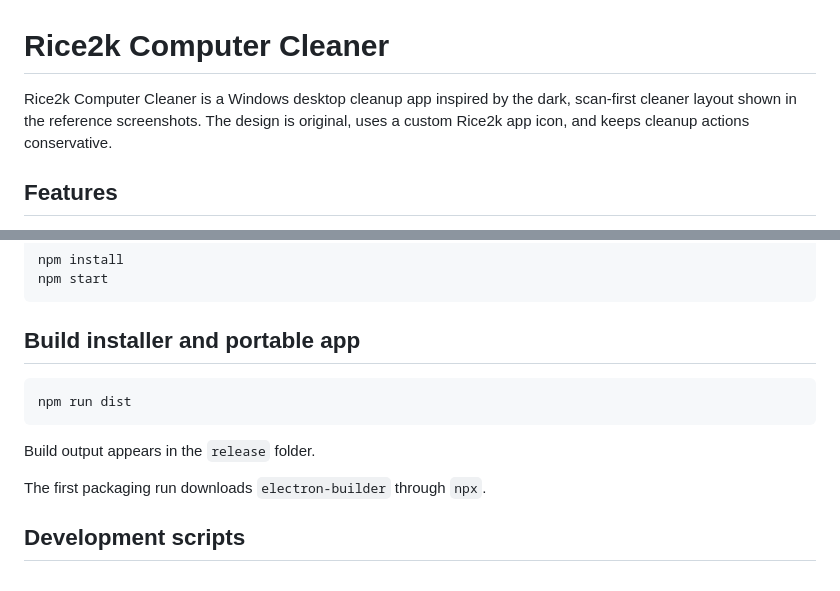
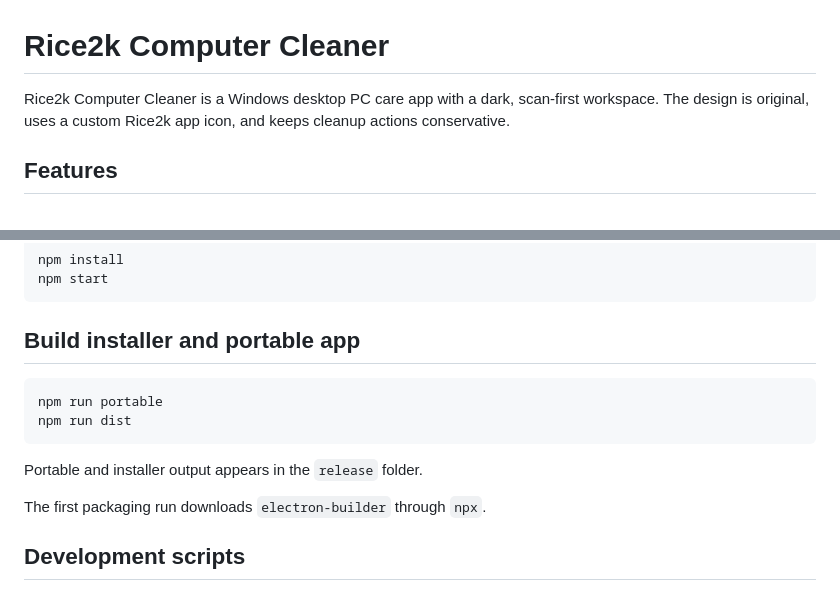
Before and after one commit to rice2k/rice2k-computer-cleaner, a Markdown page: README.md, 2 parts joined by grey strips. GitHub-like rendering.

````diff
--- a/README.md
+++ b/README.md
@@ -1,6 +1,6 @@
 # Rice2k Computer Cleaner
 
-Rice2k Computer Cleaner is a Windows desktop cleanup app inspired by the dark, scan-first cleaner layout shown in the reference screenshots. The design is original, uses a custom Rice2k app icon, and keeps cleanup actions conservative.
+Rice2k Computer Cleaner is a Windows desktop PC care app with a dark, scan-first workspace. The design is original, uses a custom Rice2k app icon, and keeps cleanup actions conservative.
 
 ## Features
 
@@ -49,10 +53,11 @@ npm start
 ## Build installer and portable app
 
 ```powershell
+npm run portable
 npm run dist
 ```
 
-Build output appears in the `release` folder.
+Portable and installer output appears in the `release` folder.
 
 The first packaging run downloads `electron-builder` through `npx`.
 
````
Also changed, not shown: other parts of README.md (+9 -5 lines), docs/screenshots/custom-clean.png (added), docs/screenshots/health-check.png (added), docs/screenshots/performance-optimizer.png (added), 5 other files.
